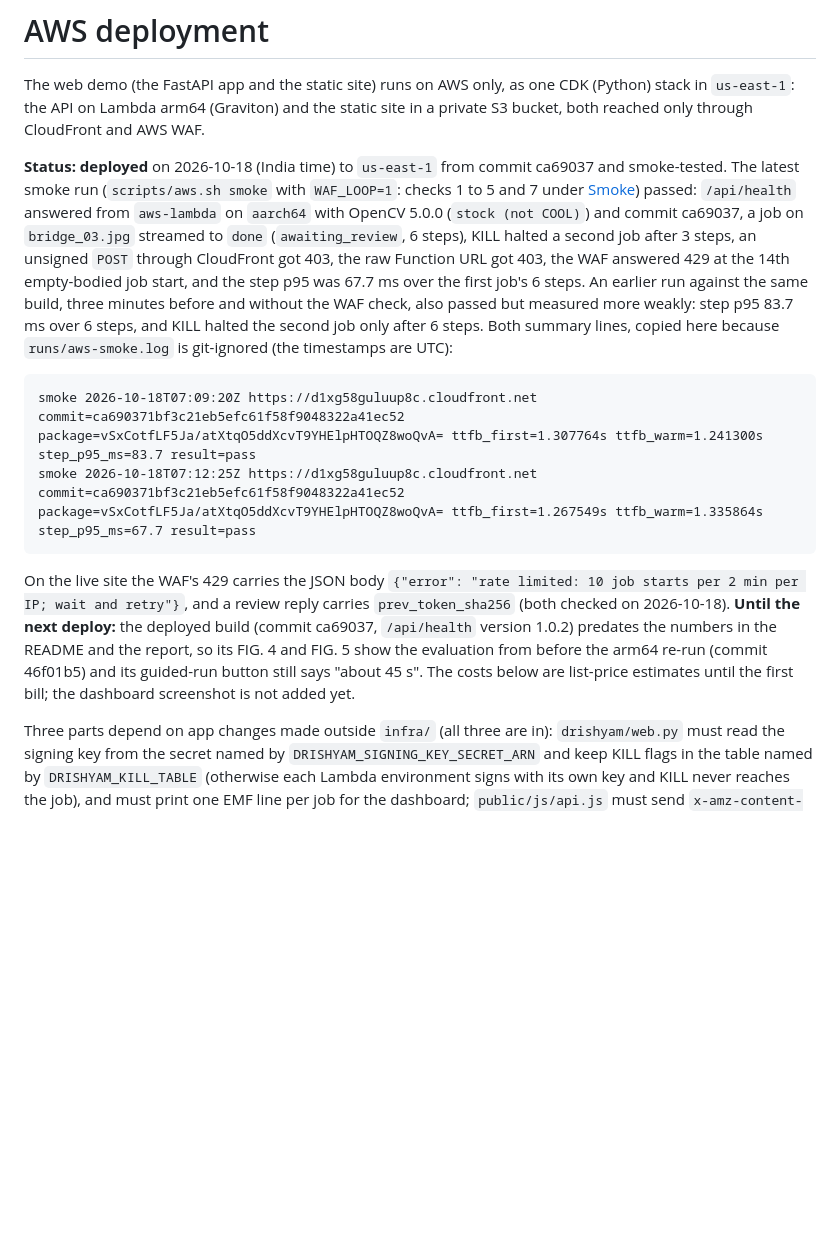
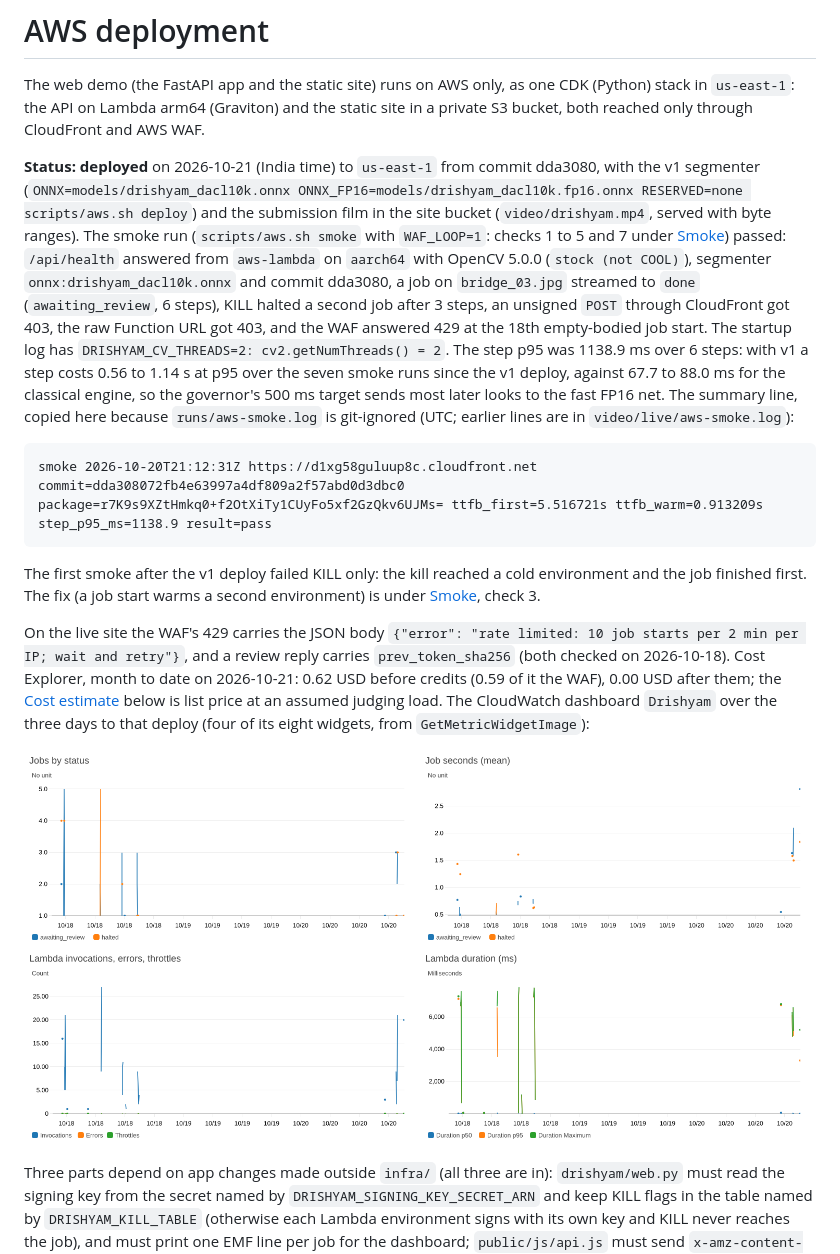
Before and after one commit to vj-io/drishyam, a Markdown page: docs/aws.md, the part around the change. GitHub-like rendering; pictures changed too: docs/aws-dashboard.png (added); blank space fills up the shorter version.

Commit message:
docs/aws: deployed state after the v1 and film deploy (dda3080): smoke results, threads log line, spend, dashboard image
Co-Authored-By: Claude Opus 5.5 <noreply@anthropic.com>

````diff
--- a/docs/aws.md
+++ b/docs/aws.md
@@ -4,27 +4,33 @@ The web demo (the FastAPI app and the static site) runs on AWS only, as one CDK
 `us-east-1`: the API on Lambda arm64 (Graviton) and the static site in a private S3 bucket, both reached
 only through CloudFront and AWS WAF.
 
-**Status: deployed** on 2026-10-18 (India time) to `us-east-1` from commit ca69037 and smoke-tested. The latest
-smoke run (`scripts/aws.sh smoke` with `WAF_LOOP=1`: checks 1 to 5 and 7 under [Smoke](#smoke)) passed:
-`/api/health` answered from `aws-lambda` on `aarch64` with OpenCV 5.0.0 (`stock (not COOL)`) and commit ca69037, a
-job on `bridge_03.jpg` streamed to `done` (`awaiting_review`, 6 steps), KILL halted a second job after 3 steps, an
-unsigned `POST` through CloudFront got 403, the raw Function URL got 403, the WAF answered 429 at the 14th
-empty-bodied job start, and the step p95 was 67.7 ms over the first job's 6 steps. An earlier run against the same
-build, three minutes before and without the WAF check, also passed but measured more weakly: step p95 83.7 ms over
-6 steps, and KILL halted the second job only after 6 steps. Both summary lines, copied here because
-`runs/aws-smoke.log` is git-ignored (the timestamps are UTC):
+**Status: deployed** on 2026-10-21 (India time) to `us-east-1` from commit dda3080, with the v1 segmenter
+(`ONNX=models/drishyam_dacl10k.onnx ONNX_FP16=models/drishyam_dacl10k.fp16.onnx RESERVED=none scripts/aws.sh deploy`)
+and the submission film in the site bucket (`video/drishyam.mp4`, served with byte ranges). The smoke run
+(`scripts/aws.sh smoke` with `WAF_LOOP=1`: checks 1 to 5 and 7 under [Smoke](#smoke)) passed: `/api/health` answered
+from `aws-lambda` on `aarch64` with OpenCV 5.0.0 (`stock (not COOL)`), segmenter `onnx:drishyam_dacl10k.onnx` and
+commit dda3080, a job on `bridge_03.jpg` streamed to `done` (`awaiting_review`, 6 steps), KILL halted a second job
+after 3 steps, an unsigned `POST` through CloudFront got 403, the raw Function URL got 403, and the WAF answered 429
+at the 18th empty-bodied job start. The startup log has `DRISHYAM_CV_THREADS=2: cv2.getNumThreads() = 2`. The step
+p95 was 1138.9 ms over 6 steps: with v1 a step costs 0.56 to 1.14 s at p95 over the seven smoke runs since the v1
+deploy, against 67.7 to 88.0 ms for the classical engine, so the governor's 500 ms target sends most later looks to
+the fast FP16 net. The summary line, copied here because `runs/aws-smoke.log` is git-ignored (UTC; earlier lines are
+in `video/live/aws-smoke.log`):
 
 ```
-smoke 2026-10-18T07:09:20Z https://d1xg58guluup8c.cloudfront.net commit=ca690371bf3c21eb5efc61f58f9048322a41ec52 package=vSxCotfLF5Ja/atXtqO5ddXcvT9YHElpHTOQZ8woQvA= ttfb_first=1.307764s ttfb_warm=1.241300s step_p95_ms=83.7 result=pass
-smoke 2026-10-18T07:12:25Z https://d1xg58guluup8c.cloudfront.net commit=ca690371bf3c21eb5efc61f58f9048322a41ec52 package=vSxCotfLF5Ja/atXtqO5ddXcvT9YHElpHTOQZ8woQvA= ttfb_first=1.267549s ttfb_warm=1.335864s step_p95_ms=67.7 result=pass
+smoke 2026-10-20T21:12:31Z https://d1xg58guluup8c.cloudfront.net commit=dda308072fb4e63997a4df809a2f57abd0d3dbc0 package=r7K9s9XZtHmkq0+f2OtXiTy1CUyFo5xf2GzQkv6UJMs= ttfb_first=5.516721s ttfb_warm=0.913209s step_p95_ms=1138.9 result=pass
 ```
 
+The first smoke after the v1 deploy failed KILL only: the kill reached a cold environment and the job finished
+first. The fix (a job start warms a second environment) is under [Smoke](#smoke), check 3.
+
 On the live site the WAF's 429 carries the JSON body `{"error": "rate limited: 10 job starts per 2 min per IP; wait
-and retry"}`, and a review reply carries `prev_token_sha256` (both checked on 2026-10-18).
-**Until the next deploy:** the deployed build (commit ca69037, `/api/health` version 1.0.2) predates the numbers in
-the README and the report, so its FIG. 4 and FIG. 5 show the evaluation from before the arm64 re-run (commit 46f01b5)
-and its guided-run button still says "about 45 s". The costs below are list-price estimates until the first bill; the
-dashboard screenshot is not added yet.
+and retry"}`, and a review reply carries `prev_token_sha256` (both checked on 2026-10-18). Cost Explorer, month to
+date on 2026-10-21: 0.62 USD before credits (0.59 of it the WAF), 0.00 USD after them; the
+[Cost estimate](#cost-estimate) below is list price at an assumed judging load. The CloudWatch dashboard `Drishyam`
+over the three days to that deploy (four of its eight widgets, from `GetMetricWidgetImage`):
+
+![CloudWatch dashboard: jobs by status, job seconds, Lambda invocations and duration](aws-dashboard.png)
 
 Three parts depend on app changes made outside `infra/` (all three are in):
 `drishyam/web.py` must read the signing key from the secret named by `DRISHYAM_SIGNING_KEY_SECRET_ARN`
````
